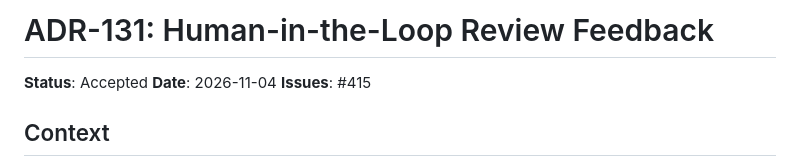
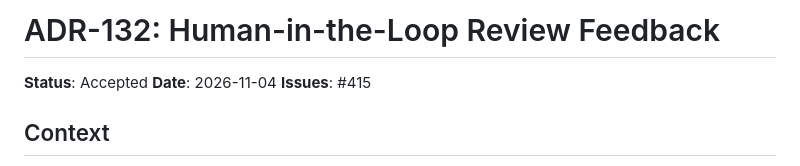
Before and after one commit to d-oit/do-movie-radio-play, a Markdown page: plans/adr/0132-human-in-the-loop-review-feedback.md, the part around the change. Drawn GitHub-style.

```diff
--- a/plans/adr/0131-human-in-the-loop-review-feedback.md
+++ b/plans/adr/0132-human-in-the-loop-review-feedback.md
@@ -1,4 +1,4 @@
-# ADR-131: Human-in-the-Loop Review Feedback
+# ADR-132: Human-in-the-Loop Review Feedback
 
 **Status**: Accepted
 **Date**: 2026-11-04
```
Also changed, not shown: plans/ADR-INDEX.md (+1 -1 lines).
